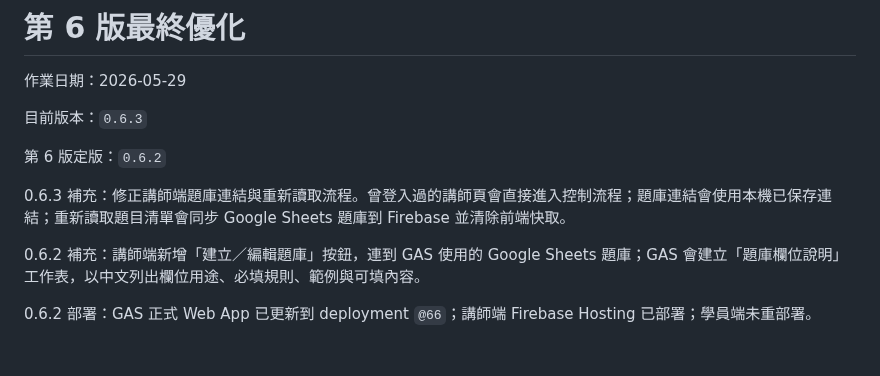
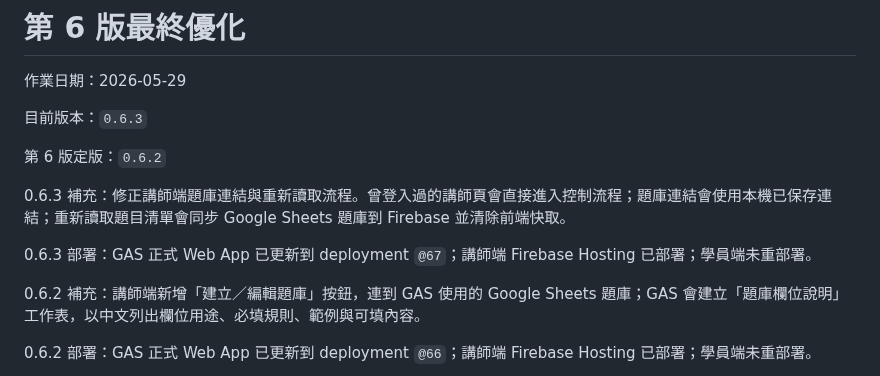
Before and after one commit to tychbniis-ryan/tychbniis, a Markdown page: antigravity_vaccine_team_game_docs/README.md, the part around the change. GitHub-like rendering; blank space fills up the shorter version.

```diff
--- a/antigravity_vaccine_team_game_docs/README.md
+++ b/antigravity_vaccine_team_game_docs/README.md
@@ -7,6 +7,8 @@
 第 6 版定版：`0.6.2`
 
 0.6.3 補充：修正講師端題庫連結與重新讀取流程。曾登入過的講師頁會直接進入控制流程；題庫連結會使用本機已保存連結；重新讀取題目清單會同步 Google Sheets 題庫到 Firebase 並清除前端快取。
+
+0.6.3 部署：GAS 正式 Web App 已更新到 deployment `@67`；講師端 Firebase Hosting 已部署；學員端未重部署。
 
 0.6.2 補充：講師端新增「建立／編輯題庫」按鈕，連到 GAS 使用的 Google Sheets 題庫；GAS 會建立「題庫欄位說明」工作表，以中文列出欄位用途、必填規則、範例與可填內容。
 
```
Also changed, not shown: antigravity_vaccine_team_game_docs/CHANGELOG.md (+9 -0 lines), antigravity_vaccine_team_game_docs/docs/AI_HANDOVER.md (+4 -1 lines).
